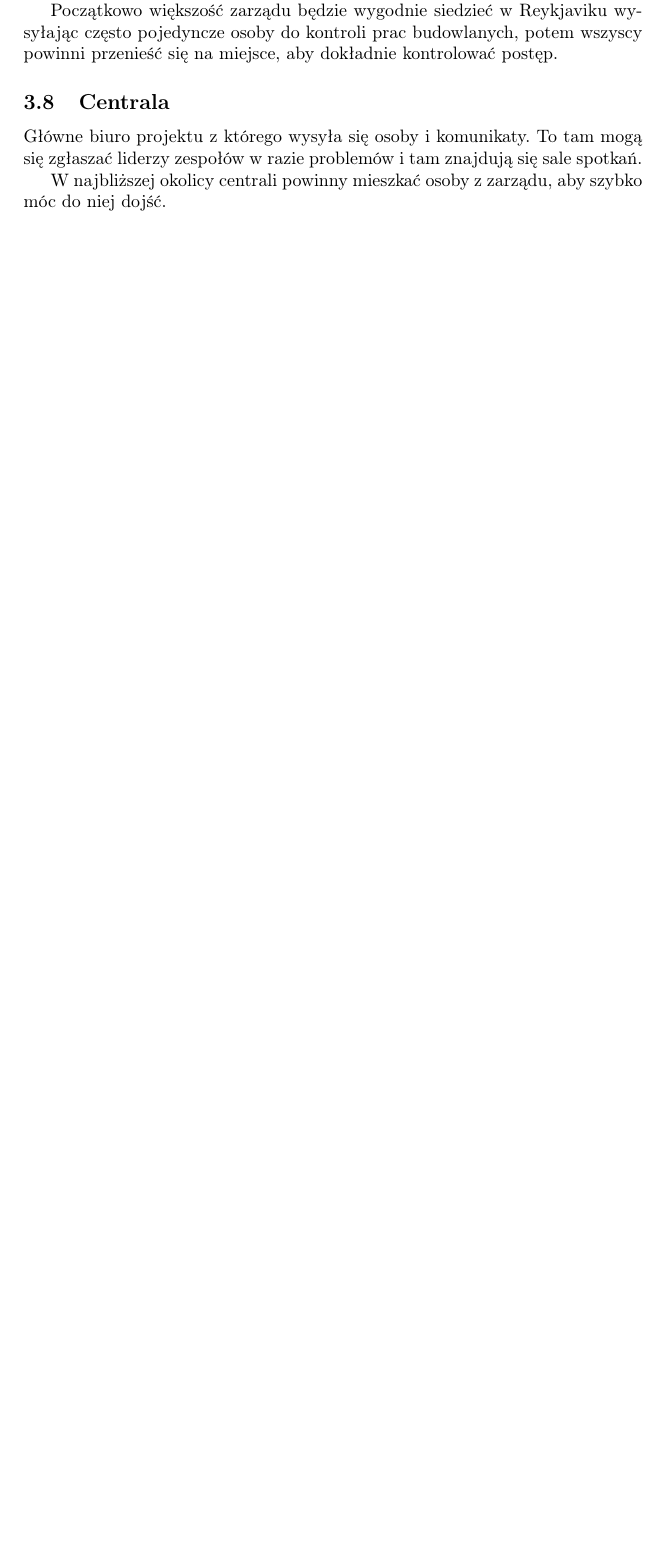
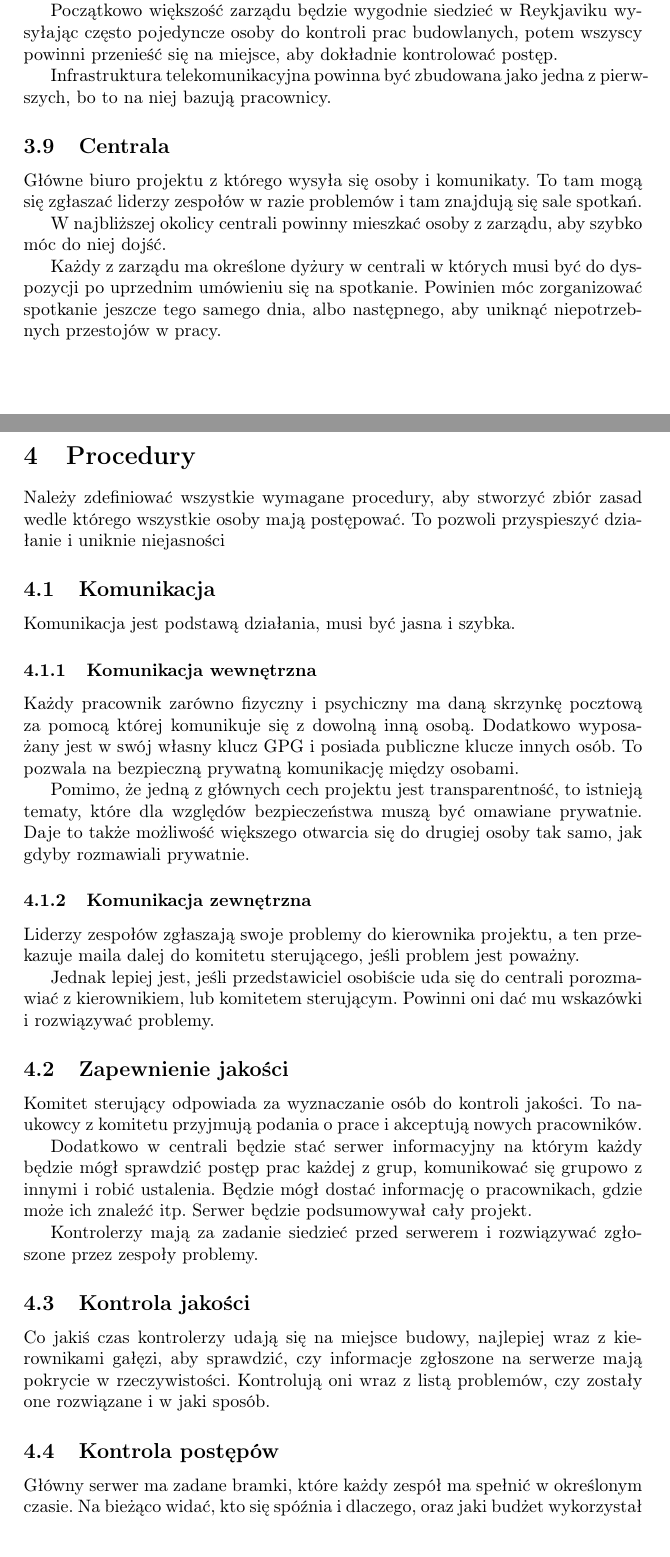
Before and after one commit to Antyradek/iphist, a LaTeX document (main.tex, which reads chapters/organizacja.tex, chapters/procedury.tex): part of page 6 of 6 before the commit and two parts of pages 6 and 7 of 8 after it, the two joined at a grey line, cut so that both start at the same text, the shorter picture padded with empty space. Compiled offline with pdfLaTeX.

Commit message:
Dodaj procedury

```diff
--- a/chapters/organizacja.tex
+++ b/chapters/organizacja.tex
@@ -48,8 +53,13 @@ Oczywiście hotele docelowo nie służą pracownikom na stałe, będą mieszkać
 
 Początkowo większość zarządu będzie wygodnie siedzieć w Reykjaviku wysyłając często pojedyncze osoby do kontroli prac budowlanych, potem wszyscy powinni przenieść się na miejsce, aby dokładnie kontrolować postęp.
 
+Infrastruktura telekomunikacyjna powinna być zbudowana jako jedna z pierwszych, bo to na niej bazują pracownicy.
+
 \subsection{Centrala}
 Główne biuro projektu z którego wysyła się osoby i komunikaty.
 To tam mogą się zgłaszać liderzy zespołów w razie problemów i tam znajdują się sale spotkań.
 
 W najbliższej okolicy centrali powinny mieszkać osoby z zarządu, aby szybko móc do niej dojść.
+
+Każdy z zarządu ma określone dyżury w centrali w których musi być do dyspozycji po uprzednim umówieniu się na spotkanie.
+Powinien móc zorganizować spotkanie jeszcze tego samego dnia, albo następnego, aby uniknąć niepotrzebnych przestojów w pracy.
--- /dev/null
+++ b/chapters/procedury.tex
@@ -0,0 +1,35 @@
+\section{Procedury}
+Należy zdefiniować wszystkie wymagane procedury, aby stworzyć zbiór zasad wedle którego wszystkie osoby mają postępować.
+To pozwoli przyspieszyć działanie i uniknie niejasności
+\subsection{Komunikacja}
+Komunikacja jest podstawą działania, musi być jasna i szybka.
+\subsubsection{Komunikacja wewnętrzna}
+Każdy pracownik zarówno fizyczny i psychiczny ma daną skrzynkę pocztową za pomocą której komunikuje się z dowolną inną osobą.
+Dodatkowo wyposażany jest w swój własny klucz GPG i posiada publiczne klucze innych osób.
+To pozwala na bezpieczną prywatną komunikację między osobami.
+
+Pomimo, że jedną z głównych cech projektu jest transparentność, to istnieją tematy, które dla względów bezpieczeństwa muszą być omawiane prywatnie.
+Daje to także możliwość większego otwarcia się do drugiej osoby tak samo, jak gdyby rozmawiali prywatnie.
+
+\subsubsection{Komunikacja zewnętrzna}
+Liderzy zespołów zgłaszają swoje problemy do kierownika projektu, a ten przekazuje maila dalej do komitetu sterującego, jeśli problem jest poważny.
+
+Jednak lepiej jest, jeśli przedstawiciel osobiście uda się do centrali porozmawiać z kierownikiem, lub komitetem sterującym.
+Powinni oni dać mu wskazówki i rozwiązywać problemy.
+
+\subsection{Zapewnienie jakości}
+Komitet sterujący odpowiada za wyznaczanie osób do kontroli jakości.
+To naukowcy z komitetu przyjmują podania o prace i akceptują nowych pracowników.
+
+Dodatkowo w centrali będzie stać serwer informacyjny na którym każdy będzie mógł sprawdzić postęp prac każdej z grup, komunikować się grupowo z innymi i robić ustalenia.
+Będzie mógł dostać informację o pracownikach, gdzie może ich znaleźć itp.
+Serwer będzie podsumowywał cały projekt.
+
+Kontrolerzy mają za zadanie siedzieć przed serwerem i rozwiązywać zgłoszone przez zespoły problemy.
+
+\subsection{Kontrola jakości}
+Co jakiś czas kontrolerzy udają się na miejsce budowy, najlepiej wraz z kierownikami gałęzi, aby sprawdzić, czy informacje zgłoszone na serwerze mają pokrycie w rzeczywistości.
+Kontrolują oni wraz z listą problemów, czy zostały one rozwiązane i w jaki sposób.
+
+\subsection{Kontrola postępów}
+Główny serwer ma zadane bramki, które każdy zespół ma spełnić w określonym czasie. Na bieżąco widać, kto się spóźnia i dlaczego, oraz jaki budżet wykorzystał z zadanego.
```
Also changed, not shown: main.tex (+1 -0 lines), main.pdf, chapters/organizacja.tex (19 more changed lines), chapters/procedury.tex (15 more changed lines).
